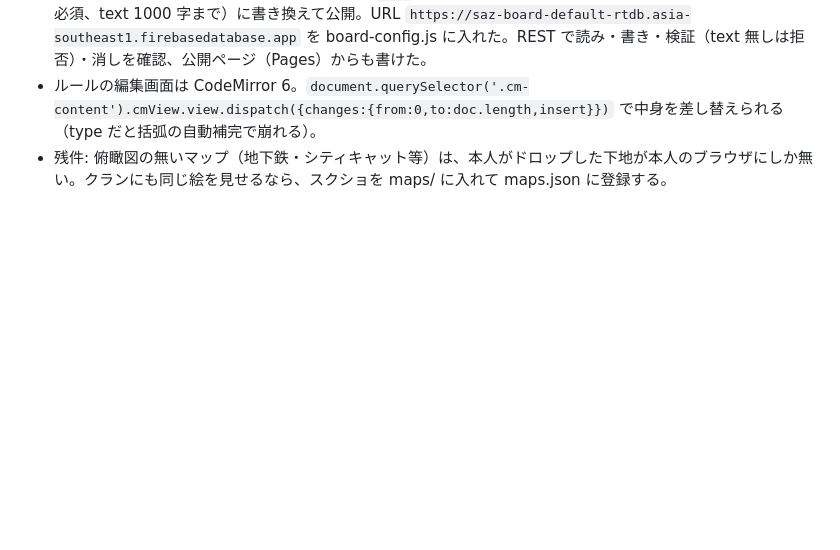
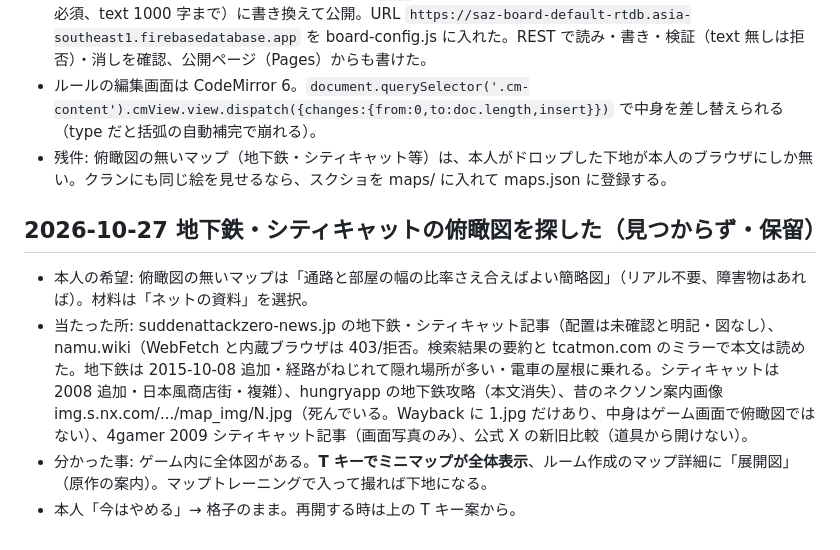
Before and after one commit to zaikotan1-oss/saz-board, a Markdown page: context/README.md, the part around the change. GitHub-like rendering; blank space fills up the shorter version.

Commit message:
context: 地下鉄・シティキャットの俯瞰図探し（見つからず・T キーの全体図が次の手）
Co-Authored-By: Claude Fable 5.1 <noreply@anthropic.com>

```diff
--- a/context/README.md
+++ b/context/README.md
@@ -69,3 +69,9 @@
 - 公開の置き場を作った（本人が「Firebase を作る」を選択）: Chrome（本人の Google ログイン）で Firebase プロジェクト `saz-board` を作成（規約の同意は本人がチェック）、Realtime Database をシンガポール（asia-southeast1）・ロックモードで作り、ルールを `saz/` の下だけ 読み=誰でも／書き=1 件ずつ（text・t・dev 必須、text 1000 字まで）に書き換えて公開。URL `https://saz-board-default-rtdb.asia-southeast1.firebasedatabase.app` を board-config.js に入れた。REST で読み・書き・検証（text 無しは拒否）・消しを確認、公開ページ（Pages）からも書けた。
 - ルールの編集画面は CodeMirror 6。`document.querySelector('.cm-content').cmView.view.dispatch({changes:{from:0,to:doc.length,insert}})` で中身を差し替えられる（type だと括弧の自動補完で崩れる）。
 - 残件: 俯瞰図の無いマップ（地下鉄・シティキャット等）は、本人がドロップした下地が本人のブラウザにしか無い。クランにも同じ絵を見せるなら、スクショを maps/ に入れて maps.json に登録する。
+
+## 2026-10-27 地下鉄・シティキャットの俯瞰図を探した（見つからず・保留）
+- 本人の希望: 俯瞰図の無いマップは「通路と部屋の幅の比率さえ合えばよい簡略図」（リアル不要、障害物はあれば）。材料は「ネットの資料」を選択。
+- 当たった所: suddenattackzero-news.jp の地下鉄・シティキャット記事（配置は未確認と明記・図なし）、namu.wiki（WebFetch と内蔵ブラウザは 403/拒否。検索結果の要約と tcatmon.com のミラーで本文は読めた。地下鉄は 2015-10-08 追加・経路がねじれて隠れ場所が多い・電車の屋根に乗れる。シティキャットは 2008 追加・日本風商店街・複雑）、hungryapp の地下鉄攻略（本文消失）、昔のネクソン案内画像 img.s.nx.com/.../map_img/N.jpg（死んでいる。Wayback に 1.jpg だけあり、中身はゲーム画面で俯瞰図ではない）、4gamer 2009 シティキャット記事（画面写真のみ）、公式 X の新旧比較（道具から開けない）。
+- 分かった事: ゲーム内に全体図がある。**T キーでミニマップが全体表示**、ルーム作成のマップ詳細に「展開図」（原作の案内）。マップトレーニングで入って撮れば下地になる。
+- 本人「今はやめる」→ 格子のまま。再開する時は上の T キー案から。
```
